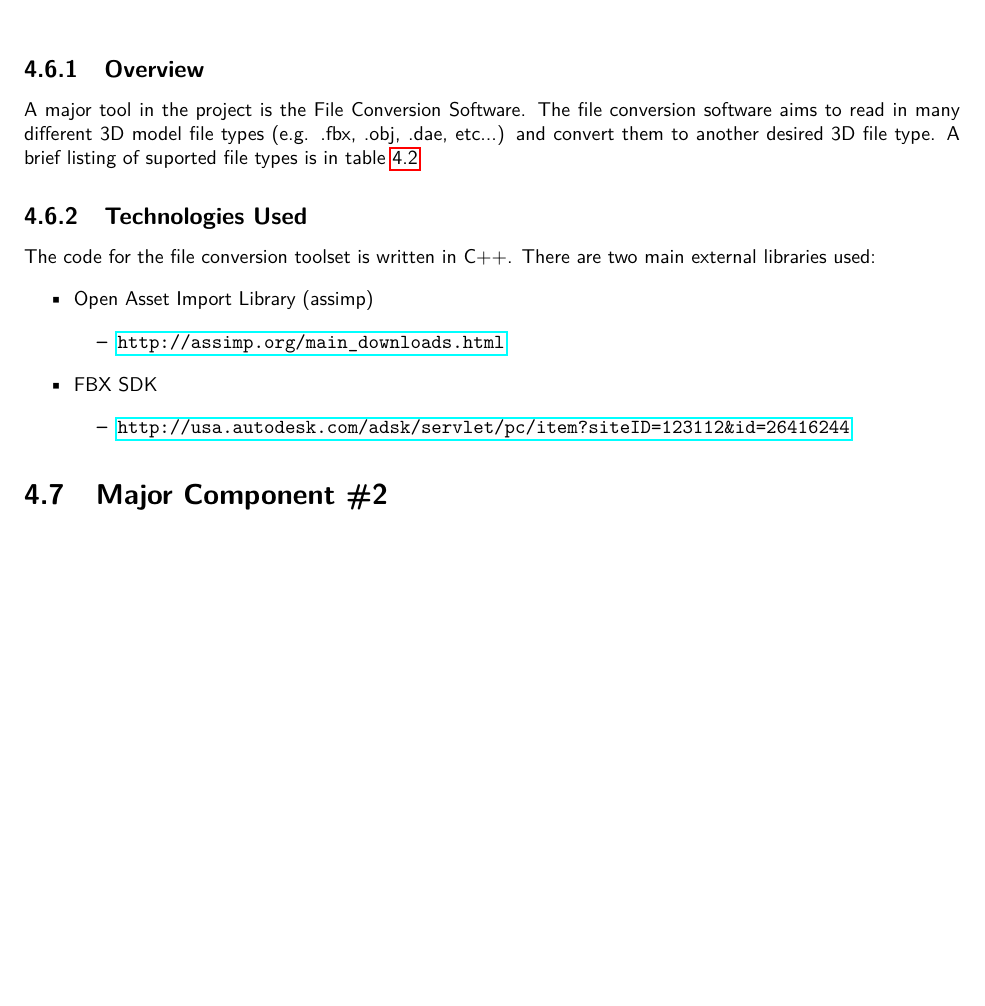
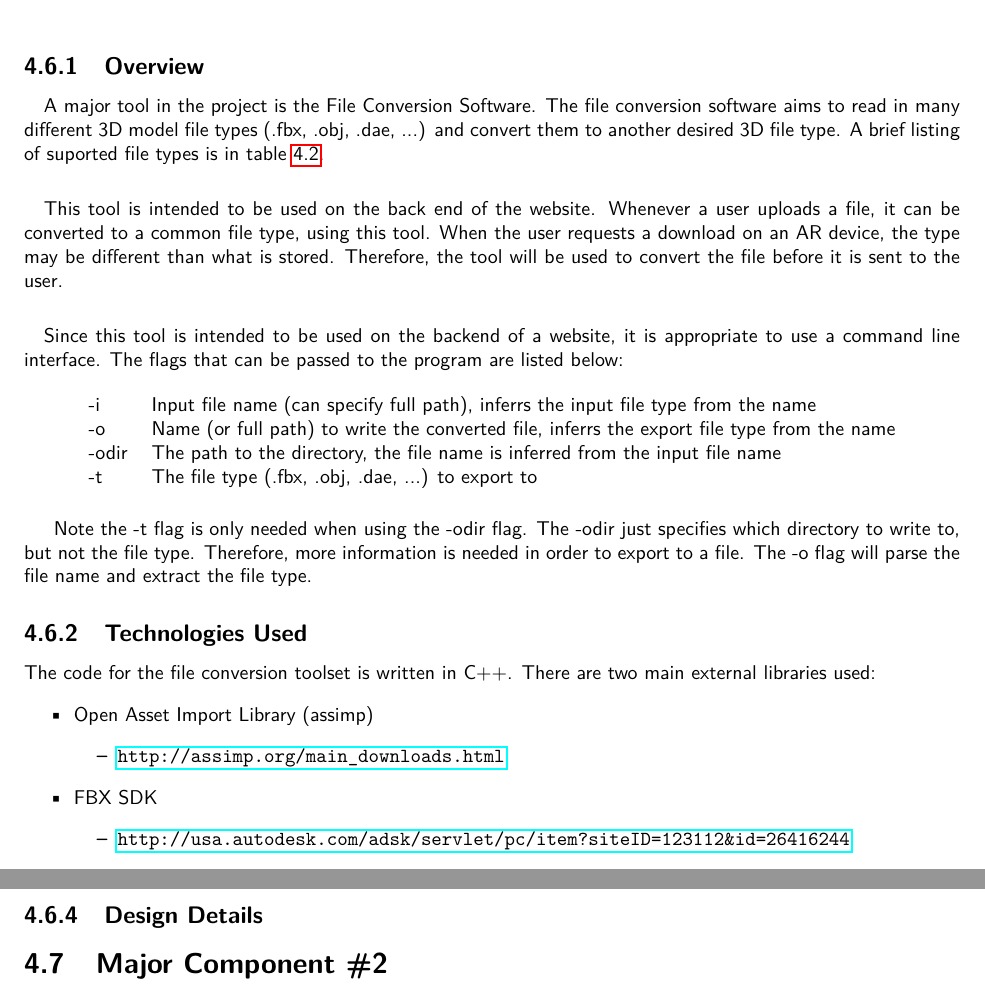
Before and after one commit to SDSMT-CSC/AugmentedEducation, a LaTeX thesis (DesignTemplate/DesignDocument.tex, which reads DesignTemplate/design.tex): part of page 33 of 72 before the commit and two parts of pages 33 and 34 of 74 after it, the two joined at a grey line, cut so that both start at the same text, the shorter picture padded with empty space. Compiled offline with pdfLaTeX.

Commit message:
Adding to the file conversion design documentation.

```diff
--- a/DesignTemplate/design.tex
+++ b/DesignTemplate/design.tex
@@ -112,10 +112,32 @@ This is where you will place the overall system design and the architecture.   T
     \end{table}
 
     \subsection{Overview}
+    \paragraph{}
+    A major tool in the project is the File Conversion Software.
+    The file conversion software aims to read in many different 3D model file types (.fbx, .obj, .dae, ...) and convert them to another desired 3D file type.
+    A brief listing of suported file types is in table \ref{table:suportedfiletypes}.
 
-    A major tool in the project is the File Conversion Software.
-    The file conversion software aims to read in many different 3D model file types (e.g. .fbx, .obj, .dae, etc...) and convert them to another desired 3D file type.
-    A brief listing of suported file types is in table \ref{table:suportedfiletypes}
+    \paragraph{}
+    This tool is intended to be used on the back end of the website.  Whenever a user uploads a file, it can be converted to a common file type, using this tool.
+    When the user requests a download on an AR device, the type may be different than what is stored.  Therefore, the tool will be used to convert the file before
+    it is sent to the user.
+
+    \paragraph{}
+    Since this tool is intended to be used on the backend of a website, it is appropriate to use a command line interface.
+    The flags that can be passed to the program are listed below:
+
+    \begin{table}[h]
+        \centering
+        \begin{tabular}{l  l}
+            -i & Input file name (can specify full path), inferrs the input file type from the name \\
+            -o & Name (or full path) to write the converted file, inferrs the export file type from the name \\
+            -odir & The path to the directory, the file name is inferred from the input file name \\
+            -t & The file type (.fbx, .obj, .dae, ...) to export to
+        \end{tabular}
+    \end{table}
+
+    Note the -t flag is only needed when using the -odir flag.  The -odir just specifies which directory to write to, but not the file type.
+    Therefore, more information is needed in order to export to a file.  The -o flag will parse the file name and extract the file type.
 
     \subsection{Technologies Used}
 
@@ -131,6 +153,10 @@ This is where you will place the overall system design and the architecture.   T
             \item \url{http://usa.autodesk.com/adsk/servlet/pc/item?siteID=123112&id=26416244}
         \end{itemize}
     \end{itemize}
+
+    \subsection{Data Flow Diagram}
+
+    \subsection{Design Details}
 
  \begin{comment}
     \section{Major Component \#1 }
```
